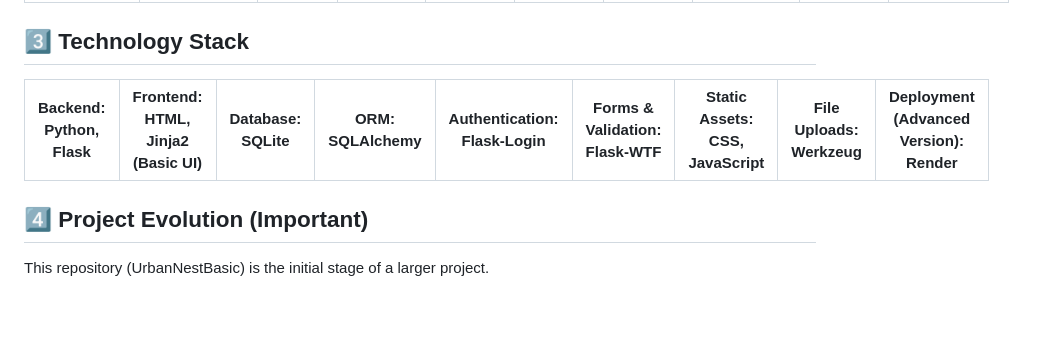
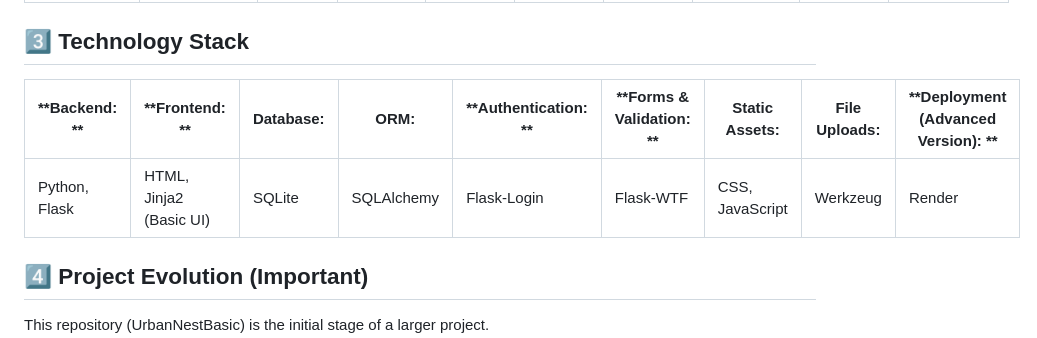
Before and after one commit to sunilprajapati832/UrbanNestBasic, a Markdown page: README.md, the part around the change. Drawn GitHub-style; blank space fills up the shorter version.

```diff
--- a/README.md
+++ b/README.md
@@ -32,8 +32,9 @@ This project serves as a learning-first and backend-reference project.
 
 ## 3️⃣ Technology Stack
 
-| **Backend: Python, Flask** |**Frontend: HTML, Jinja2 (Basic UI)**   |**Database: SQLite**  | **ORM: SQLAlchemy**  | **Authentication: Flask-Login** | **Forms & Validation: Flask-WTF** |   **Static Assets: CSS, JavaScript**   | **File Uploads: Werkzeug**       | **Deployment (Advanced Version): Render** |
+| **Backend: ** |**Frontend: **   |**Database:**  | **ORM:**  | **Authentication: ** | **Forms & Validation: ** |   **Static Assets:**   | **File Uploads:**       | **Deployment (Advanced Version): ** |
 |------------- | ---------------------- | ----------------|------------------|-----------|-----------------|-----------|------------|---------|
+|Python, Flask| HTML, Jinja2 (Basic UI) |  SQLite | SQLAlchemy| Flask-Login| Flask-WTF |  CSS, JavaScript |  Werkzeug |Render |
 
 ## 4️⃣ Project Evolution (Important)
 
```
